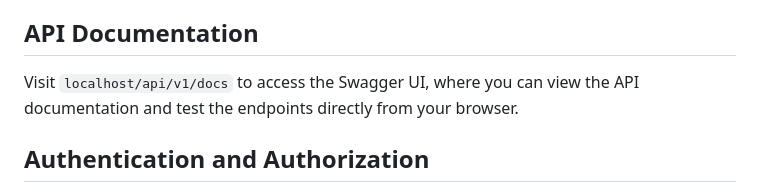
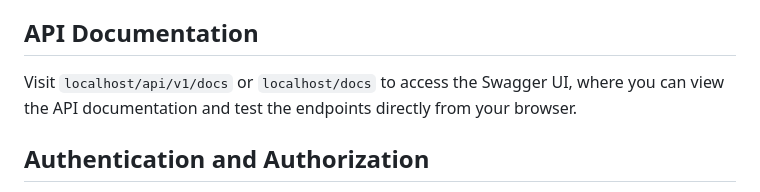
Before and after one commit to Rohanpudasaini/DeviceManagementSystem, a Markdown page: README.md, the part around the change. Rendered like a GitHub page.

Commit message:
docs: editing the readme

```diff
--- a/README.md
+++ b/README.md
@@ -62,7 +62,7 @@ This is a robust device management system API crafted using FastAPI for handling
 
 ## API Documentation
 
-   Visit `localhost/api/v1/docs` to access the Swagger UI, where you can view the API documentation and test the endpoints directly from your browser.
+   Visit `localhost/api/v1/docs` or `localhost/docs` to access the Swagger UI, where you can view the API documentation and test the endpoints directly from your browser.
 
 ## Authentication and Authorization
 
```
